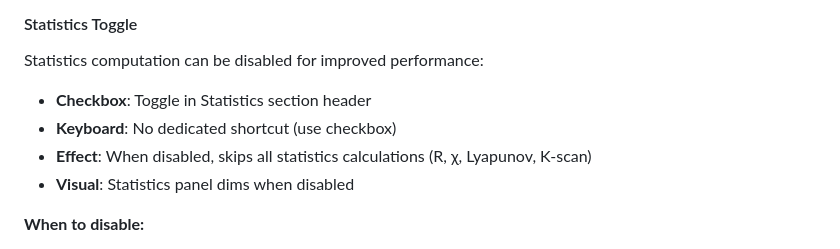
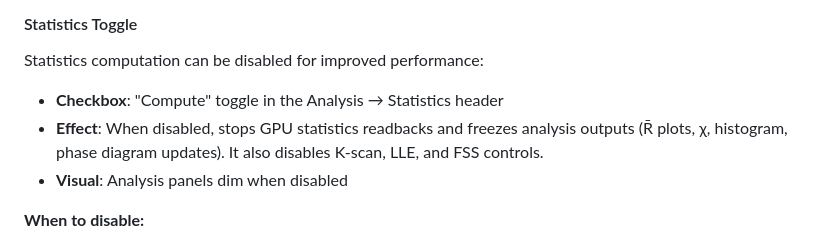
Before and after one commit to R1704/kuramoto, a Markdown page: DOCUMENTATION.md, the part around the change. Drawn GitHub-style.

Commit message:
doc statistics compute toggle

```diff
--- a/DOCUMENTATION.md
+++ b/DOCUMENTATION.md
@@ -1600,10 +1600,9 @@ The tangent-space method correctly tracks how perturbations would grow infinites
 
 Statistics computation can be disabled for improved performance:
 
-- **Checkbox**: Toggle in Statistics section header
-- **Keyboard**: No dedicated shortcut (use checkbox)
-- **Effect**: When disabled, skips all statistics calculations (R, χ, Lyapunov, K-scan)
-- **Visual**: Statistics panel dims when disabled
+- **Checkbox**: "Compute" toggle in the Analysis → Statistics header
+- **Effect**: When disabled, stops GPU statistics readbacks and freezes analysis outputs (R̄ plots, χ, histogram, phase diagram updates). It also disables K-scan, LLE, and FSS controls.
+- **Visual**: Analysis panels dim when disabled
 
 **When to disable:**
 - Maximum performance required
```
